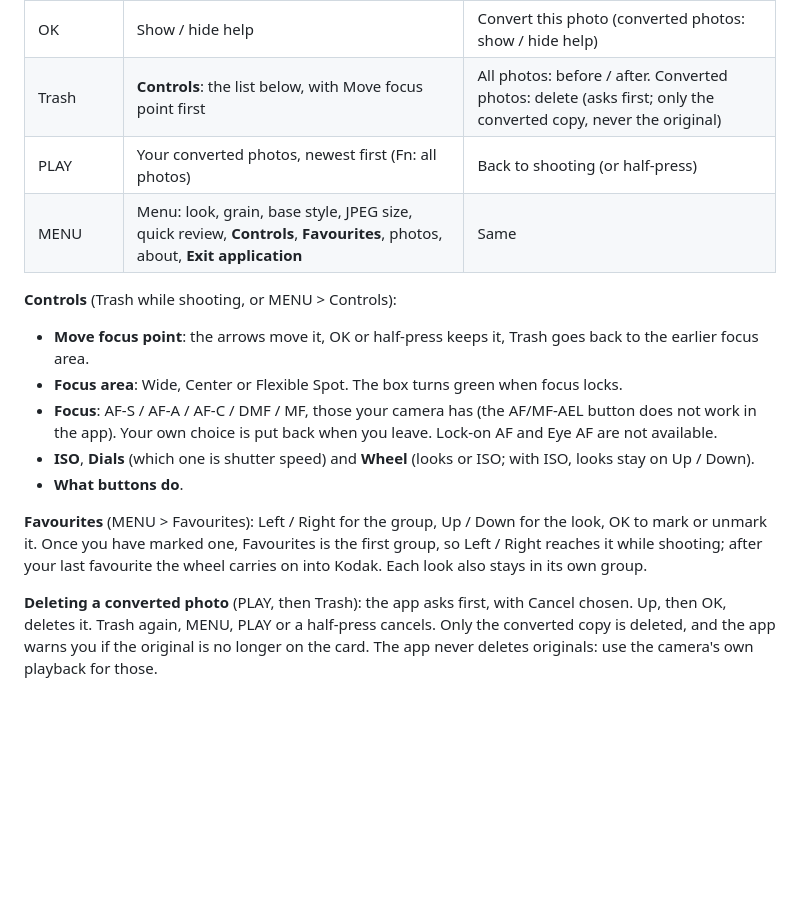
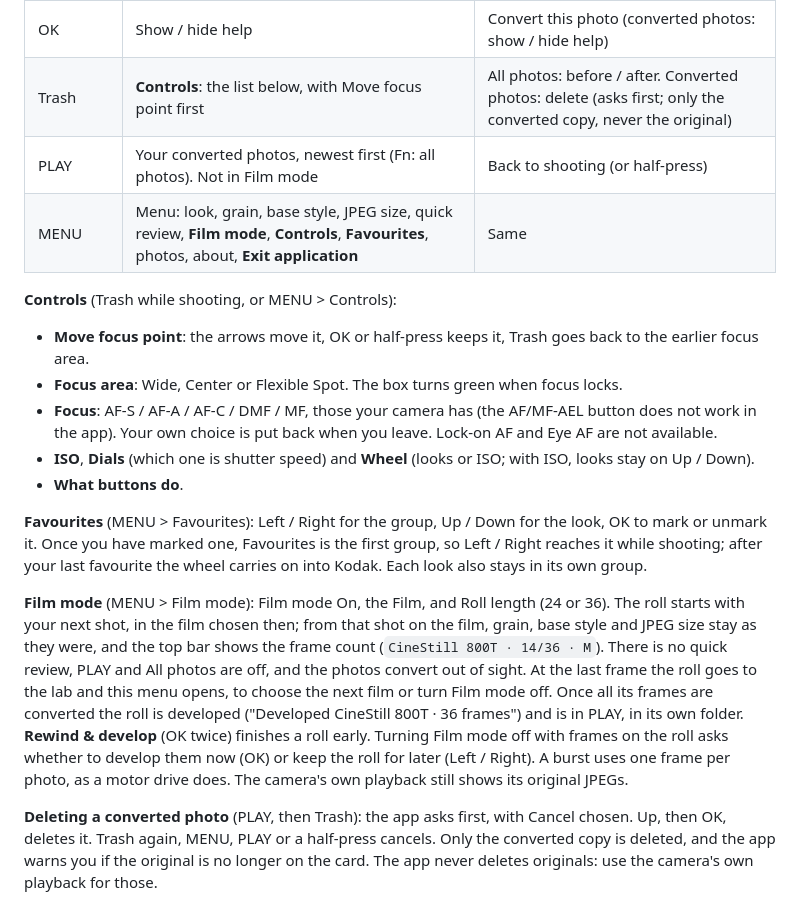
Before and after one commit to almostdarkstudio/film-drawer, a Markdown page: README.md, the part around one of its changes. Drawn GitHub-style; blank space fills up the shorter version.

```diff
--- a/README.md
+++ b/README.md
@@ -98,8 +105,8 @@ spare. A smaller JPEG size (C1) is quicker.
 | C2 | Grain: Auto (per look) / Off / Low / Medium / High | Same |
 | OK | Show / hide help | Convert this photo (converted photos: show / hide help) |
 | Trash | **Controls**: the list below, with Move focus point first | All photos: before / after. Converted photos: delete (asks first; only the converted copy, never the original) |
-| PLAY | Your converted photos, newest first (Fn: all photos) | Back to shooting (or half-press) |
-| MENU | Menu: look, grain, base style, JPEG size, quick review, **Controls**, **Favourites**, photos, about, **Exit application** | Same |
+| PLAY | Your converted photos, newest first (Fn: all photos). Not in Film mode | Back to shooting (or half-press) |
+| MENU | Menu: look, grain, base style, JPEG size, quick review, **Film mode**, **Controls**, **Favourites**, photos, about, **Exit application** | Same |
 
 **Controls** (Trash while shooting, or MENU > Controls):
 - **Move focus point**: the arrows move it, OK or half-press keeps it, Trash goes back to the earlier focus area.
@@ -112,6 +119,15 @@ spare. A smaller JPEG size (C1) is quicker.
 **Favourites** (MENU > Favourites): Left / Right for the group, Up / Down for the look, OK to mark or unmark it. Once
 you have marked one, Favourites is the first group, so Left / Right reaches it while shooting; after your last favourite
 the wheel carries on into Kodak. Each look also stays in its own group.
+
+**Film mode** (MENU > Film mode): Film mode On, the Film, and Roll length (24 or 36). The roll starts with your next
+shot, in the film chosen then; from that shot on the film, grain, base style and JPEG size stay as they were, and the top
+bar shows the frame count (`CineStill 800T · 14/36 · M`). There is no quick review, PLAY and All photos are off, and the
+photos convert out of sight. At the last frame the roll goes to the lab and this menu opens, to choose the next film or
+turn Film mode off. Once all its frames are converted the roll is developed ("Developed CineStill 800T · 36 frames") and
+is in PLAY, in its own folder. **Rewind & develop** (OK twice) finishes a roll early. Turning Film mode off with frames on
+the roll asks whether to develop them now (OK) or keep the roll for later (Left / Right). A burst uses one frame per
+photo, as a motor drive does. The camera's own playback still shows its original JPEGs.
 
 **Deleting a converted photo** (PLAY, then Trash): the app asks first, with Cancel chosen. Up, then OK, deletes it. Trash
 again, MENU, PLAY or a half-press cancels. Only the converted copy is deleted, and the app warns you if the original is
```
Also changed, not shown: other parts of README.md (+10 -3 lines), DEVELOPMENT.md (+17 -0 lines), docs/USER-GUIDE.md (+20 -5 lines), docs/screenshots/1-shoot.jpg, docs/screenshots/3-menu.jpg, docs/screenshots/8-controls.jpg, docs/screenshots/9-film-mode.jpg (added), 5 other files.
